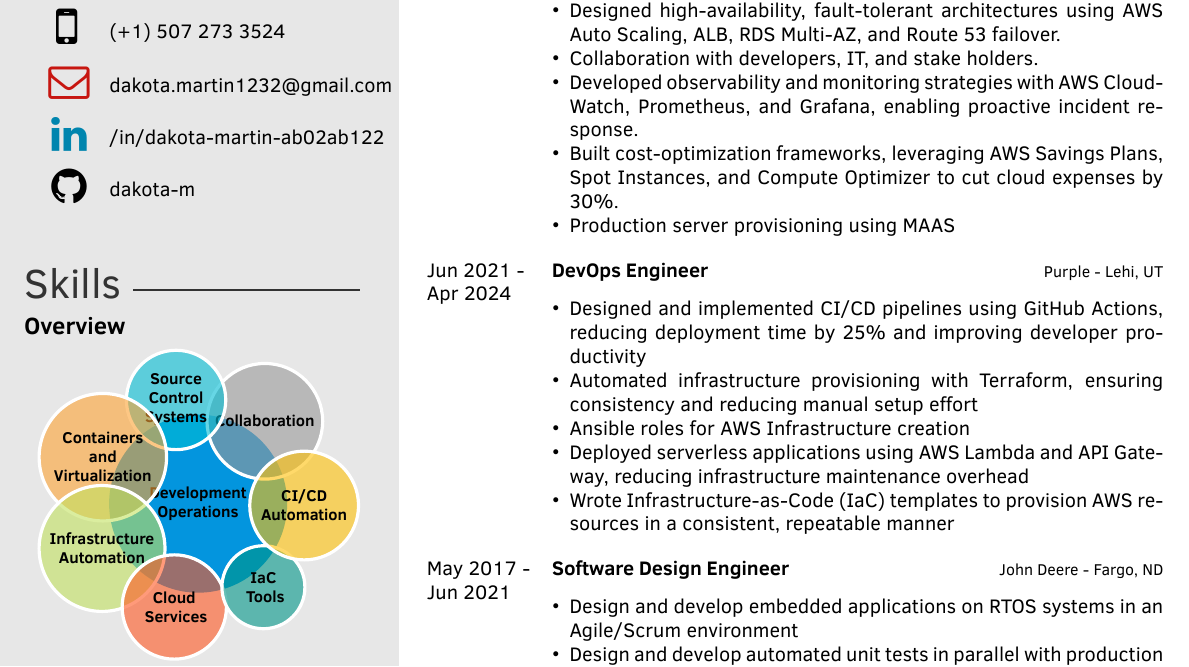
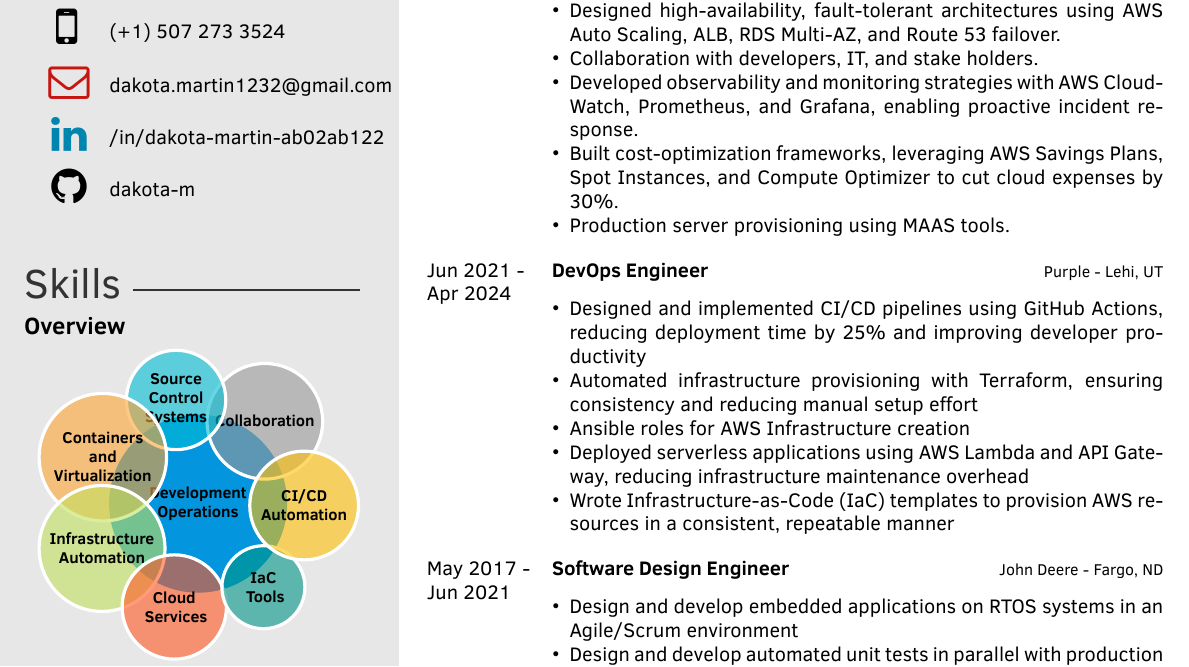
Before and after one commit to dakota-m/resume, a LaTeX document (dakota-martin.tex): part of the page, cut so that both start at the same text. Compiled offline with XeLaTeX.

Commit message:
adding tools to maas

```diff
--- a/dakota-martin.tex
+++ b/dakota-martin.tex
@@ -101,7 +101,7 @@
 		\item Collaboration with developers, IT, and stake holders.
 		\item Developed observability and monitoring strategies with AWS CloudWatch, Prometheus, and Grafana, enabling proactive incident response.
 		\item Built cost-optimization frameworks, leveraging AWS Savings Plans, Spot Instances, and Compute Optimizer to cut cloud expenses by 30\%.
-		\item Production server provisioning using MAAS
+		\item Production server provisioning using MAAS tools.
 		\end{itemize}}
 	\\
 	\twentyitem
```
